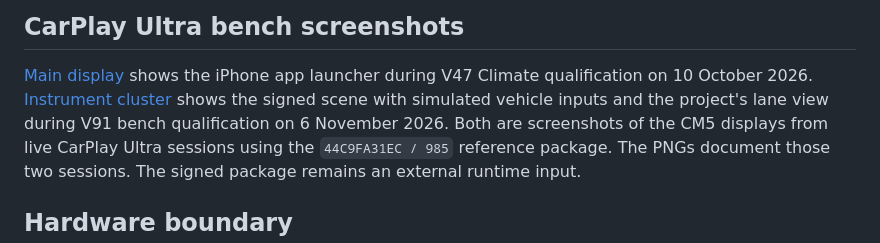
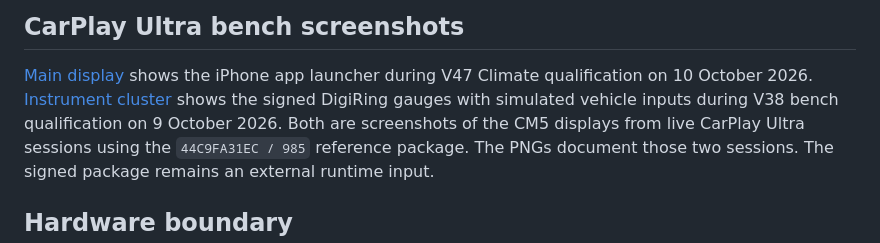
Before and after one commit to gautch29/linux-headunit, a Markdown page: docs/PROVENANCE.md, the part around the change. Rendered like a GitHub page.

```diff
--- a/docs/PROVENANCE.md
+++ b/docs/PROVENANCE.md
@@ -394,8 +394,8 @@ house graphic. `src/oem_home_icon.inc` embeds its PNG bytes for the receiver.
 
 [Main display](images/ultra-main.png) shows the iPhone app launcher during V47
 Climate qualification on 10 October 2026. [Instrument cluster](images/ultra-cluster.png)
-shows the signed scene with simulated vehicle inputs and the project's lane view
-during V91 bench qualification on 6 November 2026. Both are screenshots of the
+shows the signed DigiRing gauges with simulated vehicle inputs during V38
+bench qualification on 9 October 2026. Both are screenshots of the
 CM5 displays from live CarPlay Ultra sessions using the `44C9FA31EC / 985`
 reference package. The PNGs document those two sessions. The signed package
 remains an external runtime input.
```
Also changed, not shown: README.md (+2 -2 lines), docs/images/ultra-cluster.png.
